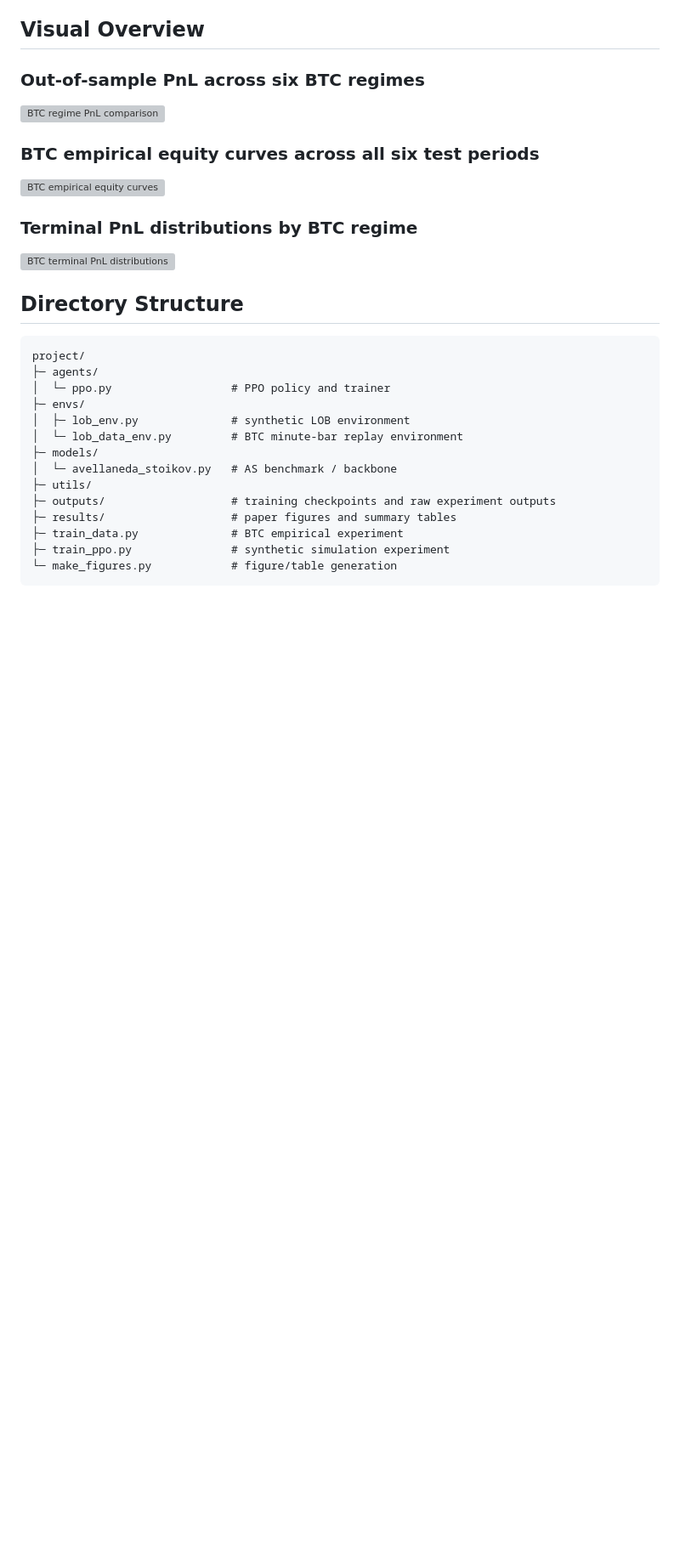
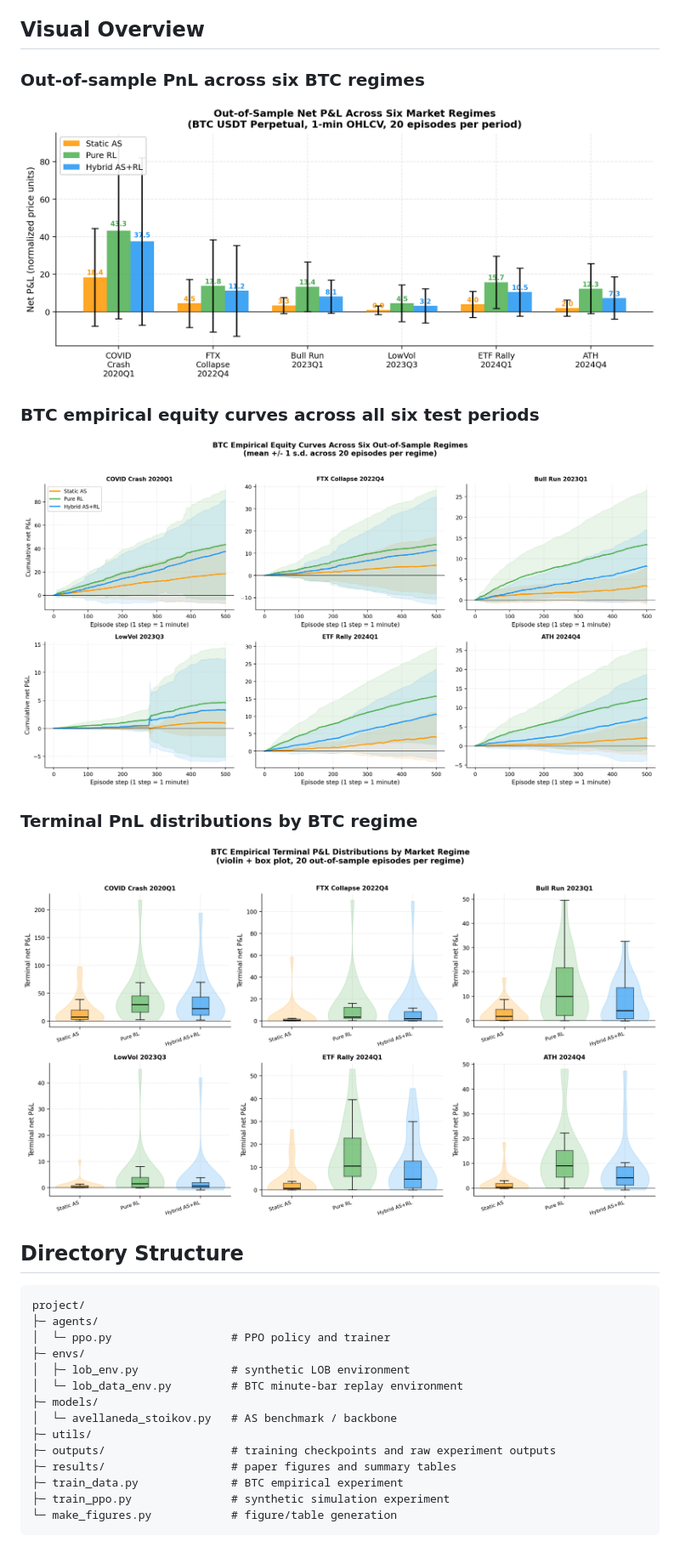
Before and after one commit to Haoyu-tech/Hybrid-Reinforcement-Learning-with-an-Avellaneda--Stoikov-Backbone, a Markdown page: README.md, the part around one of its changes. Shown at 85% size. GitHub-like rendering; blank space fills up the shorter version; grey boxes are pictures that could not be loaded.

```diff
--- a/README.md
+++ b/README.md
@@ -35,15 +35,15 @@ The current main pipeline is:
 
 ### Out-of-sample PnL across six BTC regimes
 
-![BTC regime PnL comparison](results/fig1_pnl_comparison.png)
+![BTC regime PnL comparison](project/results/fig1_pnl_comparison.png)
 
 ### BTC empirical equity curves across all six test periods
 
-![BTC empirical equity curves](results/fig11_btc_equity_curves.png)
+![BTC empirical equity curves](project/results/fig11_btc_equity_curves.png)
 
 ### Terminal PnL distributions by BTC regime
 
-![BTC terminal PnL distributions](results/fig12_btc_terminal_distribution.png)
+![BTC terminal PnL distributions](project/results/fig12_btc_terminal_distribution.png)
 
 ## Directory Structure
 
```
Also changed, not shown: other parts of README.md (+1 -1 lines).
